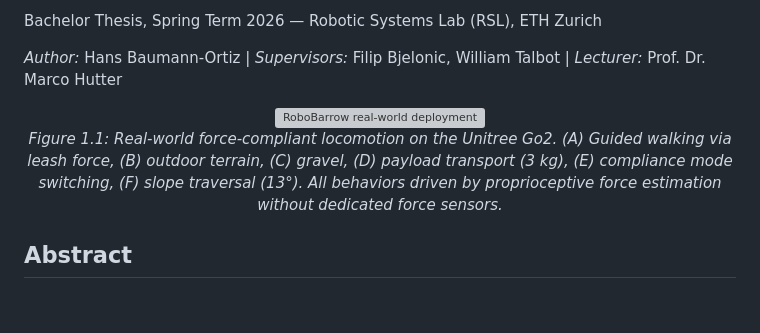
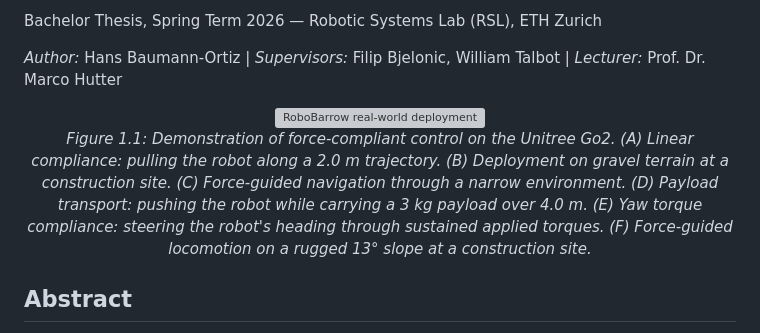
Before and after one commit to katari16/go2_rl_lab, a Markdown page: README.md, the part around the change. Drawn GitHub-style; blank space fills up the shorter version; grey boxes are pictures that could not be loaded.

Commit message:
update Figure 1.1 caption to match report

```diff
--- a/README.md
+++ b/README.md
@@ -9,7 +9,7 @@ Bachelor Thesis, Spring Term 2026 — Robotic Systems Lab (RSL), ETH Zurich
 <p align="center">
   <img src="docs/main_figure_robobarrow.png" alt="RoboBarrow real-world deployment" width="600"/>
   <br>
-  <em>Figure 1.1: Real-world force-compliant locomotion on the Unitree Go2. (A) Guided walking via leash force, (B) outdoor terrain, (C) gravel, (D) payload transport (3 kg), (E) compliance mode switching, (F) slope traversal (13°). All behaviors driven by proprioceptive force estimation without dedicated force sensors.</em>
+  <em>Figure 1.1: Demonstration of force-compliant control on the Unitree Go2. (A) Linear compliance: pulling the robot along a 2.0 m trajectory. (B) Deployment on gravel terrain at a construction site. (C) Force-guided navigation through a narrow environment. (D) Payload transport: pushing the robot while carrying a 3 kg payload over 4.0 m. (E) Yaw torque compliance: steering the robot's heading through sustained applied torques. (F) Force-guided locomotion on a rugged 13° slope at a construction site.</em>
 </p>
 
 ## Abstract
```
